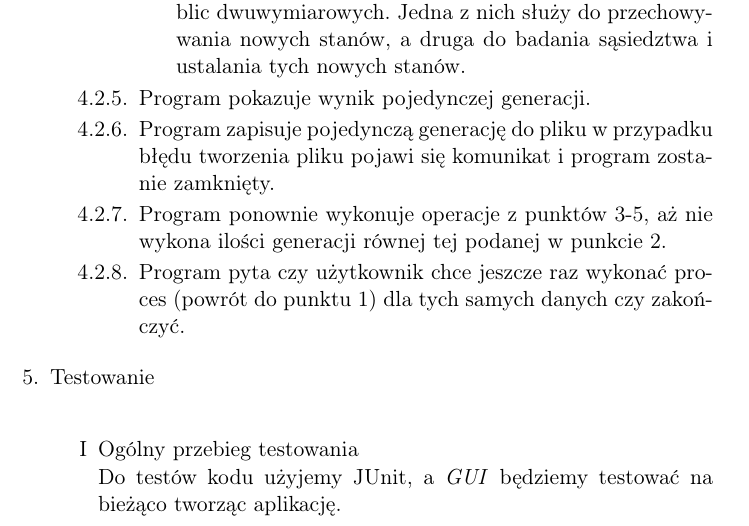
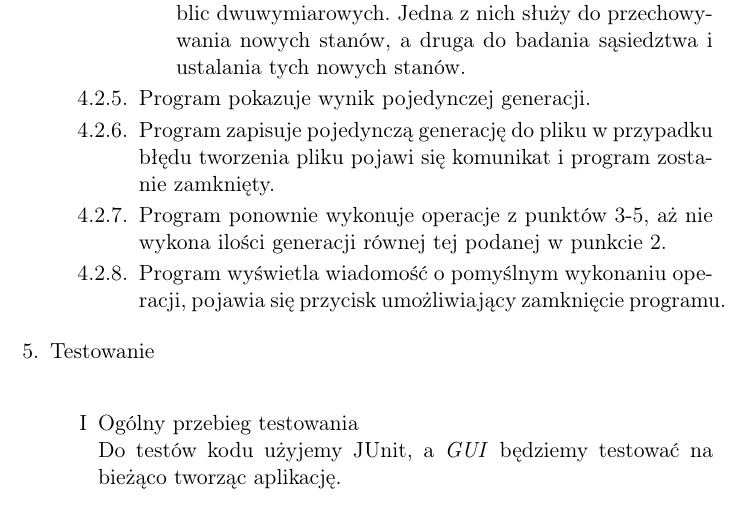
Before and after one commit to Achreko/WireWorld-Java, a LaTeX document (specyfikacja_funkcjonalna/JiMP2_Dev_Team_2.tex): part of page 4 of 4, cut so that both start at the same text. Compiled offline with pdfLaTeX.

Commit message:
mala poprawka

```diff
--- a/specyfikacja_funkcjonalna/JiMP2_Dev_Team_2.tex
+++ b/specyfikacja_funkcjonalna/JiMP2_Dev_Team_2.tex
@@ -119,7 +119,7 @@
 \item Program pokazuje wynik pojedynczej generacji.
 \item Program zapisuje pojedynczą generację do pliku w przypadku błędu tworzenia pliku pojawi się komunikat i program zostanie zamknięty.
 \item Program ponownie wykonuje operacje z punktów 3-5, aż nie wykona ilości generacji równej tej podanej w punkcie 2.
-\item Program pyta czy użytkownik chce jeszcze raz wykonać proces (powrót do punktu 1) dla tych samych danych czy zakończyć.
+\item Program wyświetla wiadomość o pomyślnym wykonaniu operacji, pojawia się przycisk umożliwiający zamknięcie programu.
 \end{enumerate}
 
 
```
Also changed, not shown: specyfikacja_funkcjonalna/JiMP2_Dev_Team_2.pdf, specyfikacja_funkcjonalna/JiMP2_Dev_Team_2.tex (2 more changed lines), 3 other files.
